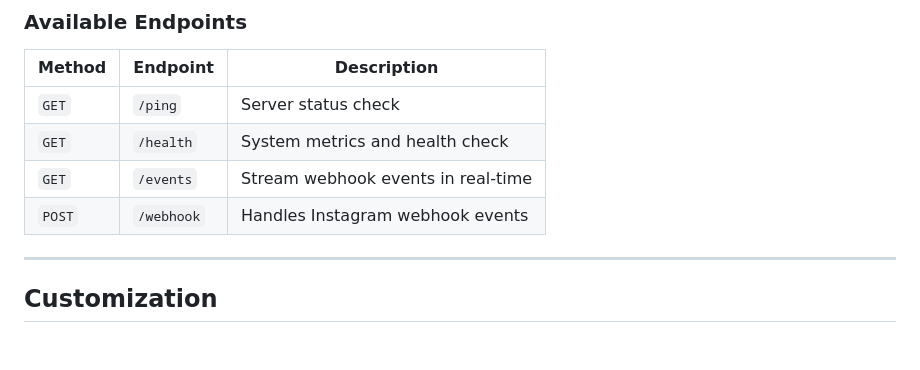
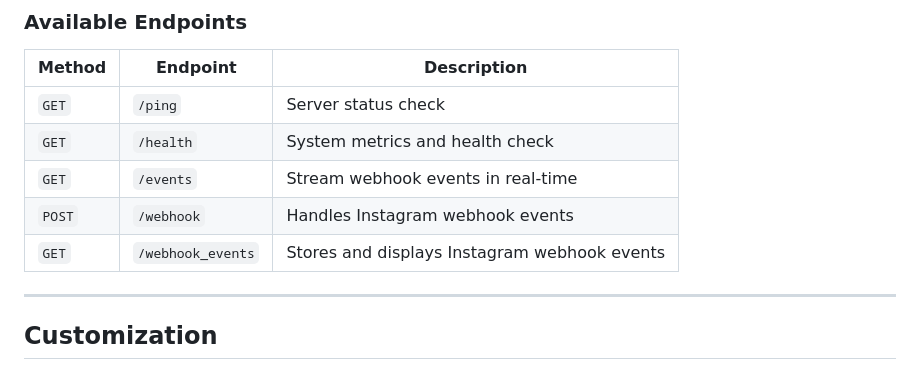
Before and after one commit to AshishRam7/deploy-test-insta-bot, a Markdown page: README.md, the part around the change. GitHub-like rendering; blank space fills up the shorter version.

Commit message:
small tweak

```diff
--- a/README.md
+++ b/README.md
@@ -162,6 +162,8 @@ bash -c "celery -A server.celery worker -l info & uvicorn server:app --host 0.0.
 | `GET` | `/health` | System metrics and health check |
 | `GET` | `/events` | Stream webhook events in real-time |
 | `POST` | `/webhook` | Handles Instagram webhook events |
+| `GET` | `/webhook_events` | Stores and displays Instagram webhook events |
+
 
 ---
 
```
